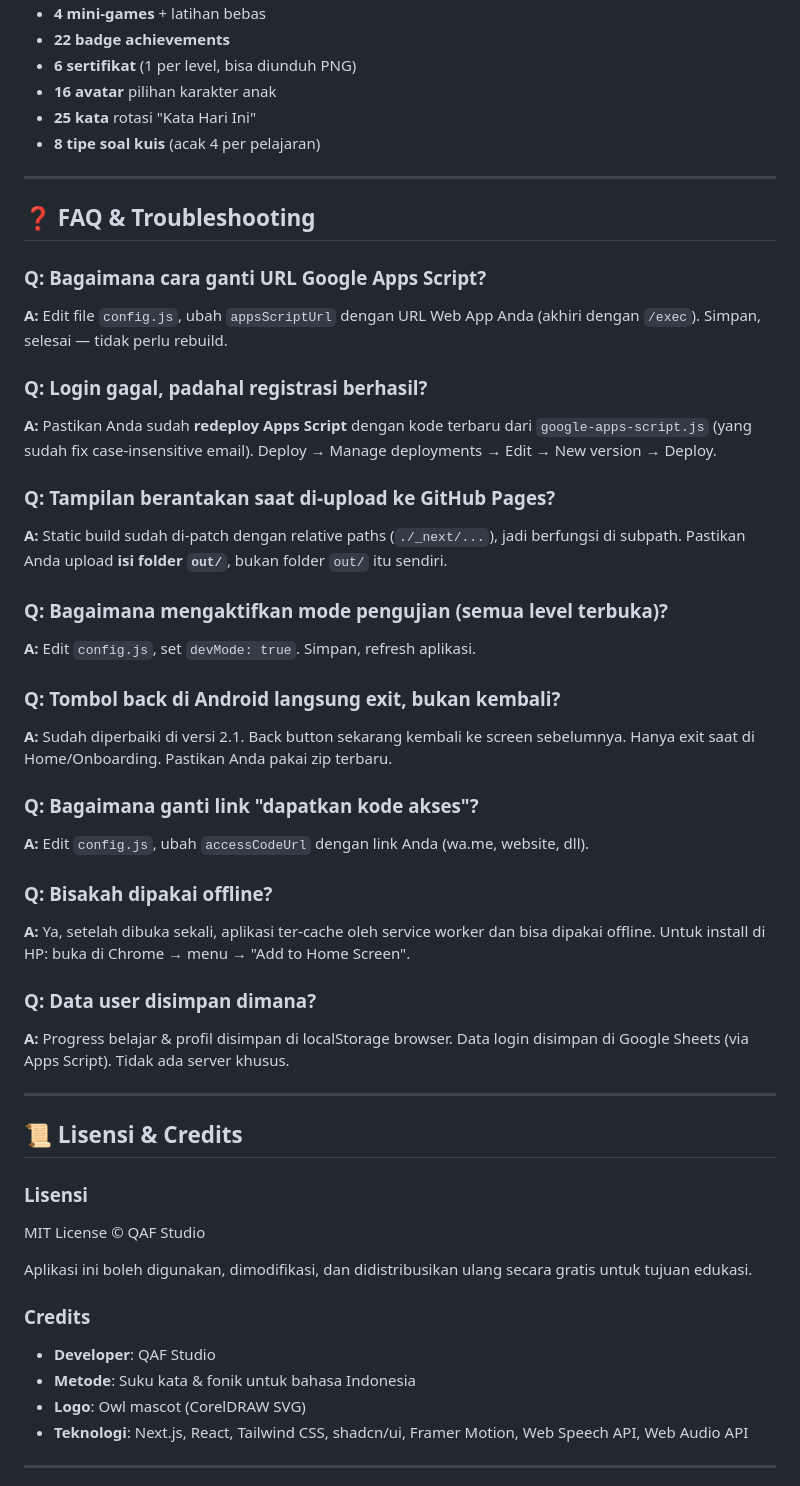
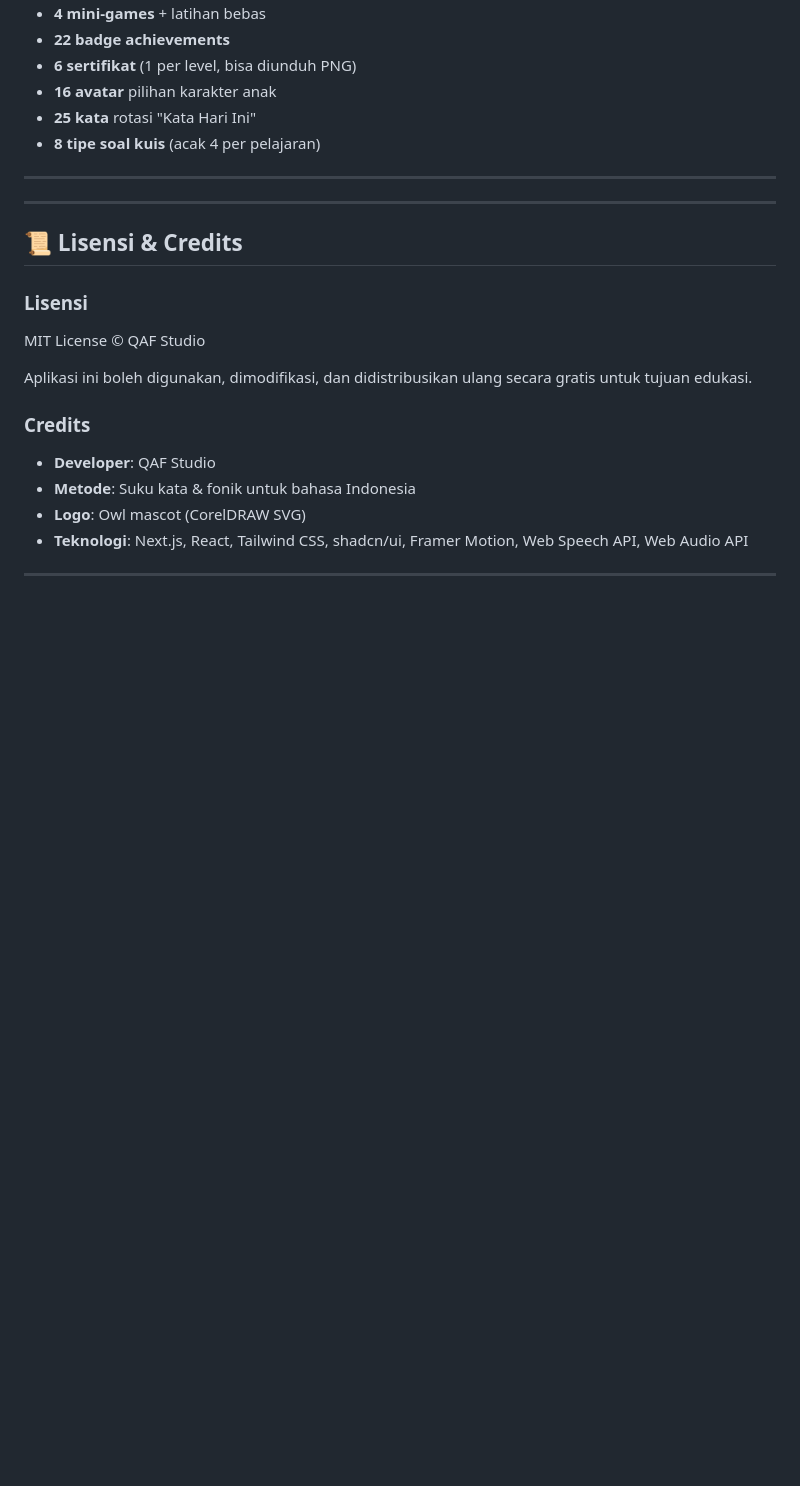
Before and after one commit to yasin-fq/katakita, a Markdown page: README.md, the part around the change. Drawn GitHub-style; blank space fills up the shorter version.

Commit message:
Delete FAQ & Troubleshooting section
Removed FAQ & Troubleshooting section from README.md.

```diff
--- a/README.md
+++ b/README.md
@@ -288,40 +288,6 @@ Static build sudah di-patch dengan **relative paths** (`./_next/...`) sehingga b
 
 ---
 
-## ❓ FAQ & Troubleshooting
-
-### Q: Bagaimana cara ganti URL Google Apps Script?
-
-**A:** Edit file `config.js`, ubah `appsScriptUrl` dengan URL Web App Anda (akhiri dengan `/exec`). Simpan, selesai — tidak perlu rebuild.
-
-### Q: Login gagal, padahal registrasi berhasil?
-
-**A:** Pastikan Anda sudah **redeploy Apps Script** dengan kode terbaru dari `google-apps-script.js` (yang sudah fix case-insensitive email). Deploy → Manage deployments → Edit → New version → Deploy.
-
-### Q: Tampilan berantakan saat di-upload ke GitHub Pages?
-
-**A:** Static build sudah di-patch dengan relative paths (`./_next/...`), jadi berfungsi di subpath. Pastikan Anda upload **isi folder `out/`**, bukan folder `out/` itu sendiri.
-
-### Q: Bagaimana mengaktifkan mode pengujian (semua level terbuka)?
-
-**A:** Edit `config.js`, set `devMode: true`. Simpan, refresh aplikasi.
-
-### Q: Tombol back di Android langsung exit, bukan kembali?
-
-**A:** Sudah diperbaiki di versi 2.1. Back button sekarang kembali ke screen sebelumnya. Hanya exit saat di Home/Onboarding. Pastikan Anda pakai zip terbaru.
-
-### Q: Bagaimana ganti link "dapatkan kode akses"?
-
-**A:** Edit `config.js`, ubah `accessCodeUrl` dengan link Anda (wa.me, website, dll).
-
-### Q: Bisakah dipakai offline?
-
-**A:** Ya, setelah dibuka sekali, aplikasi ter-cache oleh service worker dan bisa dipakai offline. Untuk install di HP: buka di Chrome → menu → "Add to Home Screen".
-
-### Q: Data user disimpan dimana?
-
-**A:** Progress belajar & profil disimpan di localStorage browser. Data login disimpan di Google Sheets (via Apps Script). Tidak ada server khusus.
-
 ---
 
 ## 📜 Lisensi & Credits
```
